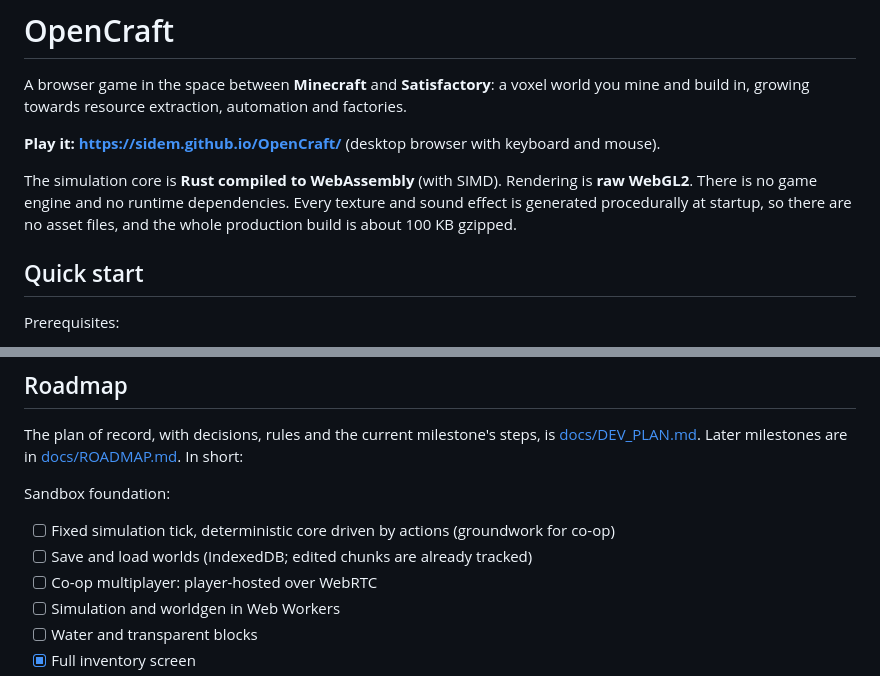
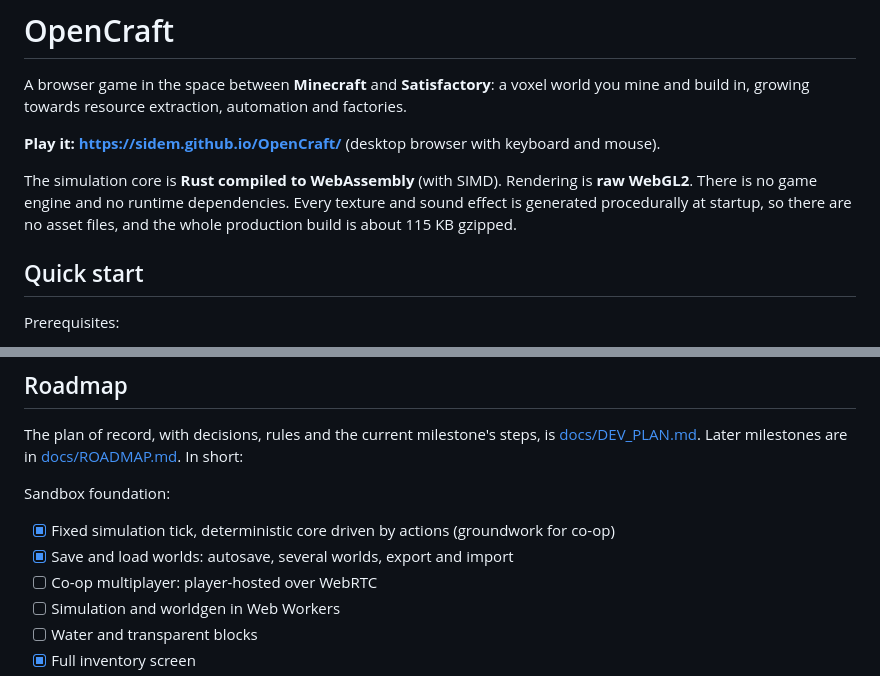
Before and after one commit to Sidem/OpenCraft, a Markdown page: README.md, 2 parts joined by grey strips. Rendered like a GitHub page.

```diff
--- a/README.md
+++ b/README.md
@@ -7,7 +7,7 @@ growing towards resource extraction, automation and factories.
 
 The simulation core is **Rust compiled to WebAssembly** (with SIMD). Rendering is **raw WebGL2**. There is no
 game engine and no runtime dependencies. Every texture and sound effect is generated procedurally at startup,
-so there are no asset files, and the whole production build is about 100 KB gzipped.
+so there are no asset files, and the whole production build is about 115 KB gzipped.
 
 ## Quick start
 
@@ -194,8 +223,8 @@ The plan of record, with decisions, rules and the current milestone's steps, is
 
 Sandbox foundation:
 
-- [ ] Fixed simulation tick, deterministic core driven by actions (groundwork for co-op)
-- [ ] Save and load worlds (IndexedDB; edited chunks are already tracked)
+- [x] Fixed simulation tick, deterministic core driven by actions (groundwork for co-op)
+- [x] Save and load worlds: autosave, several worlds, export and import
 - [ ] Co-op multiplayer: player-hosted over WebRTC
 - [ ] Simulation and worldgen in Web Workers
 - [ ] Water and transparent blocks
```
Also changed, not shown: other parts of README.md (+41 -12 lines), docs/CODEMAP.md (+13 -8 lines), docs/DEV_PLAN.md (+10 -7 lines).
